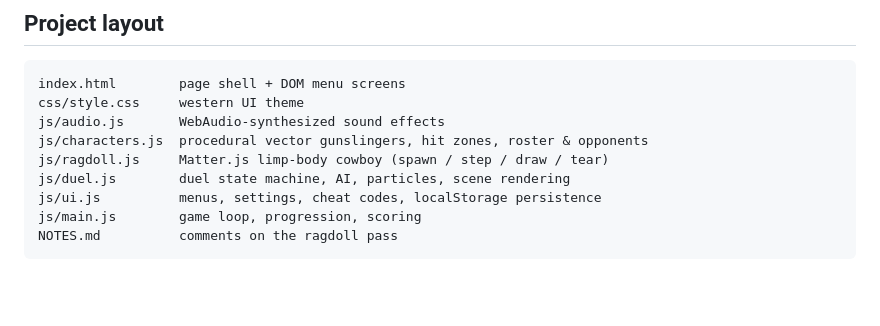
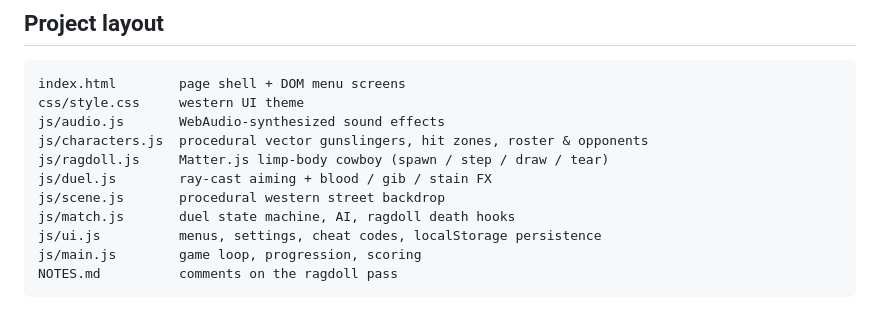
Before and after one commit to balug87/Duel, a Markdown page: README.md, the part around the change. Rendered like a GitHub page; blank space fills up the shorter version.

Commit message:
Document scene.js / match.js split in README

```diff
--- a/README.md
+++ b/README.md
@@ -84,7 +84,9 @@ css/style.css     western UI theme
 js/audio.js       WebAudio-synthesized sound effects
 js/characters.js  procedural vector gunslingers, hit zones, roster & opponents
 js/ragdoll.js     Matter.js limp-body cowboy (spawn / step / draw / tear)
-js/duel.js        duel state machine, AI, particles, scene rendering
+js/duel.js        ray-cast aiming + blood / gib / stain FX
+js/scene.js       procedural western street backdrop
+js/match.js       duel state machine, AI, ragdoll death hooks
 js/ui.js          menus, settings, cheat codes, localStorage persistence
 js/main.js        game loop, progression, scoring
 NOTES.md          comments on the ragdoll pass
```
